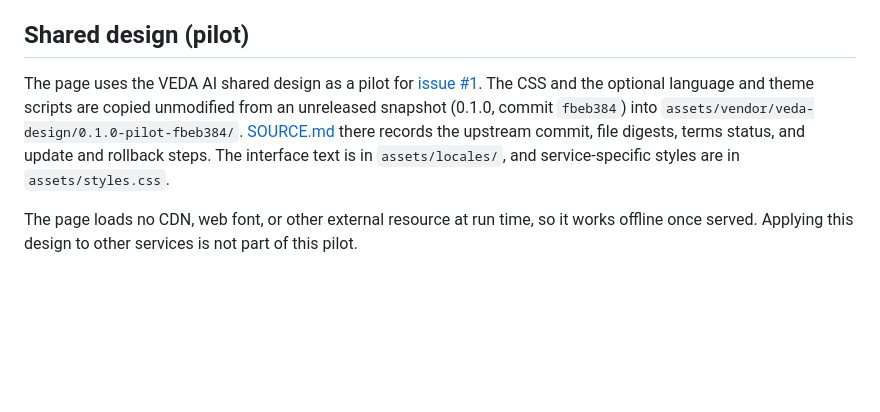
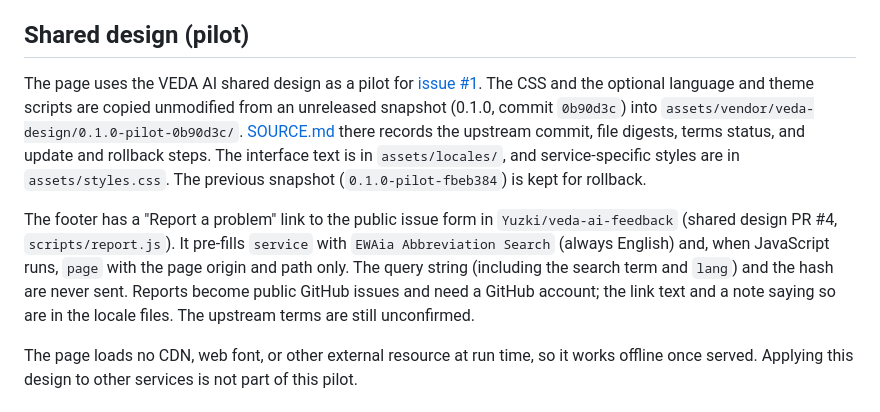
Before and after one commit to Yuzki/ewaia-abbreviations, a Markdown page: README.md, the part around the change. Drawn GitHub-style; blank space fills up the shorter version.

Commit message:
docs: document the report link
Co-Authored-By: Claude Sonnet 5.5 <noreply@anthropic.com>

```diff
--- a/README.md
+++ b/README.md
@@ -44,7 +44,9 @@ Without JavaScript, the page shows its structure, a notice, and the source and l
 
 ## Shared design (pilot)
 
-The page uses the VEDA AI shared design as a pilot for [issue #1](https://github.com/Yuzki/ewaia-abbreviations/issues/1). The CSS and the optional language and theme scripts are copied unmodified from an unreleased snapshot (0.1.0, commit `fbeb384`) into `assets/vendor/veda-design/0.1.0-pilot-fbeb384/`. [SOURCE.md](assets/vendor/veda-design/0.1.0-pilot-fbeb384/SOURCE.md) there records the upstream commit, file digests, terms status, and update and rollback steps. The interface text is in `assets/locales/`, and service-specific styles are in `assets/styles.css`.
+The page uses the VEDA AI shared design as a pilot for [issue #1](https://github.com/Yuzki/ewaia-abbreviations/issues/1). The CSS and the optional language and theme scripts are copied unmodified from an unreleased snapshot (0.1.0, commit `0b90d3c`) into `assets/vendor/veda-design/0.1.0-pilot-0b90d3c/`. [SOURCE.md](assets/vendor/veda-design/0.1.0-pilot-0b90d3c/SOURCE.md) there records the upstream commit, file digests, terms status, and update and rollback steps. The interface text is in `assets/locales/`, and service-specific styles are in `assets/styles.css`. The previous snapshot (`0.1.0-pilot-fbeb384`) is kept for rollback.
+
+The footer has a "Report a problem" link to the public issue form in `Yuzki/veda-ai-feedback` (shared design PR #4, `scripts/report.js`). It pre-fills `service` with `EWAia Abbreviation Search` (always English) and, when JavaScript runs, `page` with the page origin and path only. The query string (including the search term and `lang`) and the hash are never sent. Reports become public GitHub issues and need a GitHub account; the link text and a note saying so are in the locale files. The upstream terms are still unconfirmed.
 
 The page loads no CDN, web font, or other external resource at run time, so it works offline once served. Applying this design to other services is not part of this pilot.
 
```
